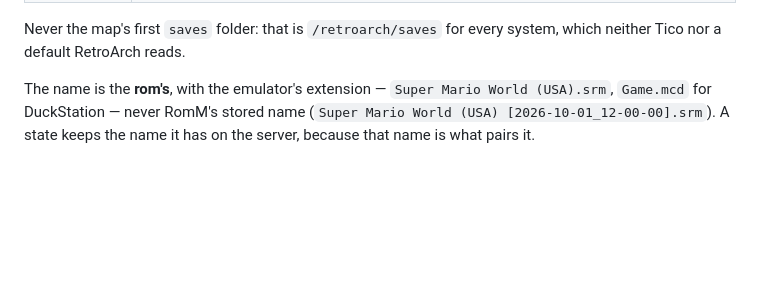
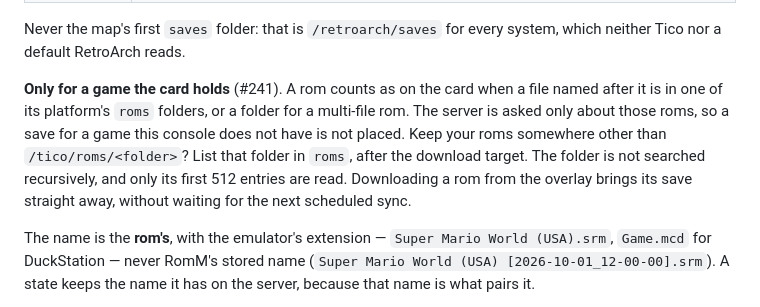
Before and after one commit to armaatus/rommsync-nx, a Markdown page: docs/CONFIG.md, the part around the change. GitHub-like rendering; blank space fills up the shorter version.

```diff
--- a/docs/CONFIG.md
+++ b/docs/CONFIG.md
@@ -239,6 +239,15 @@ the default back.
 
 Never the map's first `saves` folder: that is `/retroarch/saves` for every
 system, which neither Tico nor a default RetroArch reads.
+
+**Only for a game the card holds** (#241). A rom counts as on the card when a
+file named after it is in one of its platform's `roms` folders, or a folder for a
+multi-file rom. The server is asked only about those roms, so a save for a game
+this console does not have is not placed. Keep your roms somewhere other than
+`/tico/roms/<folder>`? List that folder in `roms`, after the download target.
+The folder is not searched recursively, and only its first 512 entries are read.
+Downloading a rom from the overlay brings its save straight away, without
+waiting for the next scheduled sync.
 
 The name is the **rom's**, with the emulator's extension —
 `Super Mario World (USA).srm`, `Game.mcd` for DuckStation — never RomM's stored
```
Also changed, not shown: docs/SYNC_PROTOCOL.md (+42 -0 lines).
